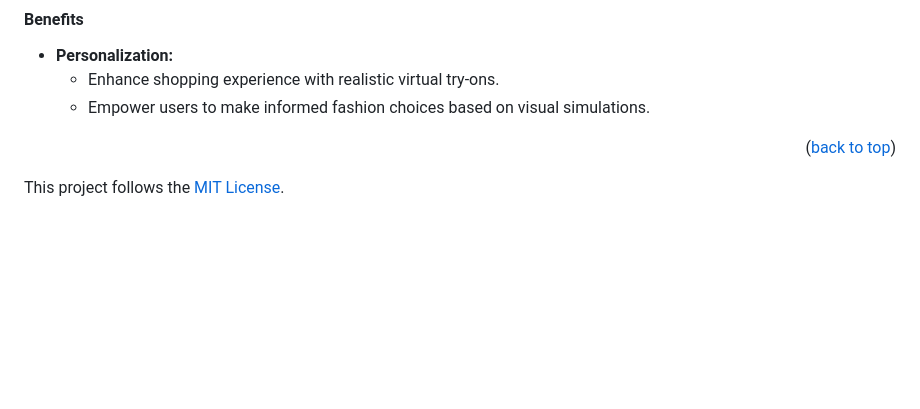
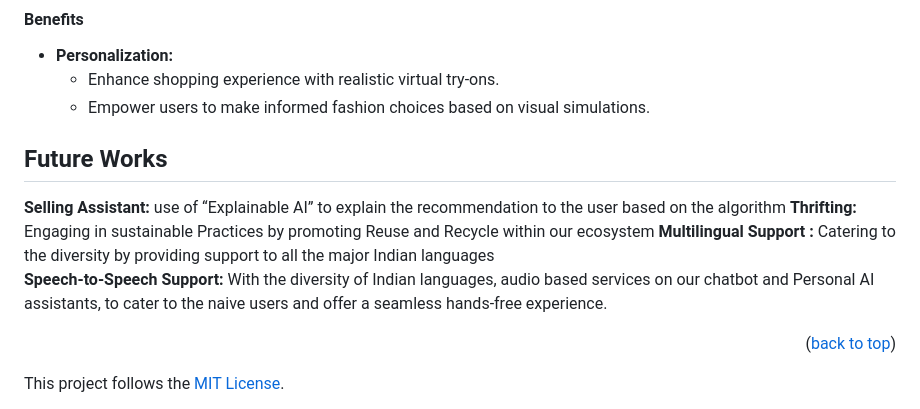
Before and after one commit to sahaycodes/Myntra-HackerRamp-WeforShe-2024_GenerativeGenesis, a Markdown page: README.md, the part around the change. Rendered like a GitHub page; blank space fills up the shorter version.

```diff
--- a/README.md
+++ b/README.md
@@ -168,6 +168,19 @@ ResNet50 is utilized for recommending clothes based on visual features extracted
   - Enhance shopping experience with realistic virtual try-ons.
   - Empower users to make informed fashion choices based on visual simulations.
 
+
+<h2>Future Works</h2>
+
+**Selling Assistant:** use of “Explainable AI” to explain the recommendation  to the user based on the algorithm
+**Thrifting:**
+Engaging in sustainable Practices by promoting Reuse and Recycle within our ecosystem
+**Multilingual Support :**
+Catering to the diversity by providing support to all the major Indian languages
+**Speech-to-Speech Support:**
+With the diversity of Indian languages, audio based services on our chatbot and Personal AI assistants, to cater to the naive users and offer a seamless hands-free experience.
+
+
+
 <p align="right">(<a href="#top">back to top</a>)</p>
 
 This project follows the [MIT License](/LICENSE).
```
